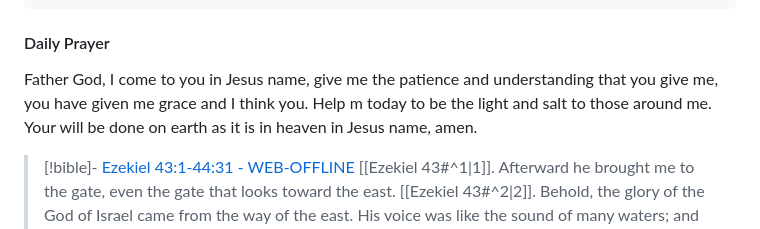
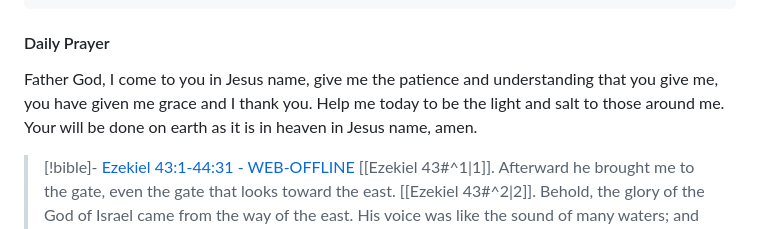
Before and after one commit to Ashworx-Global/vault, a Markdown page: Daily/2026-10-22 (The New Jerusalem).md, the part around the change. GitHub-like rendering.

Commit message:
vault: fix prayer typos in 2026-10-21 and 2026-10-22 daily notes
Co-Authored-By: Claude Sonnet 5.5 <noreply@anthropic.com>

Co-authored-by: Claude <noreply@anthropic.com>

```diff
--- a/Daily/2026-10-22 (The New Jerusalem).md
+++ b/Daily/2026-10-22 (The New Jerusalem).md
@@ -9,7 +9,7 @@ tags:
 ---
 #### Daily Prayer
 
-Father God, I come to you in Jesus name, give me the patience and understanding that you give me, you have given me grace and I think you. Help m today to be the light and salt to those around me. Your will be done on earth as it is in heaven in Jesus name, amen.
+Father God, I come to you in Jesus name, give me the patience and understanding that you give me, you have given me grace and I thank you. Help me today to be the light and salt to those around me. Your will be done on earth as it is in heaven in Jesus name, amen.
 
 
 > [!bible]- [Ezekiel 43:1-44:31 - WEB-OFFLINE](https://www.biblegateway.com/passage/?search=Ezekiel+43:1-44:31&version=web-offline)
```
Also changed, not shown: Daily/2026-10-21 (Visions of Grandeur).md (+1 -1 lines).
